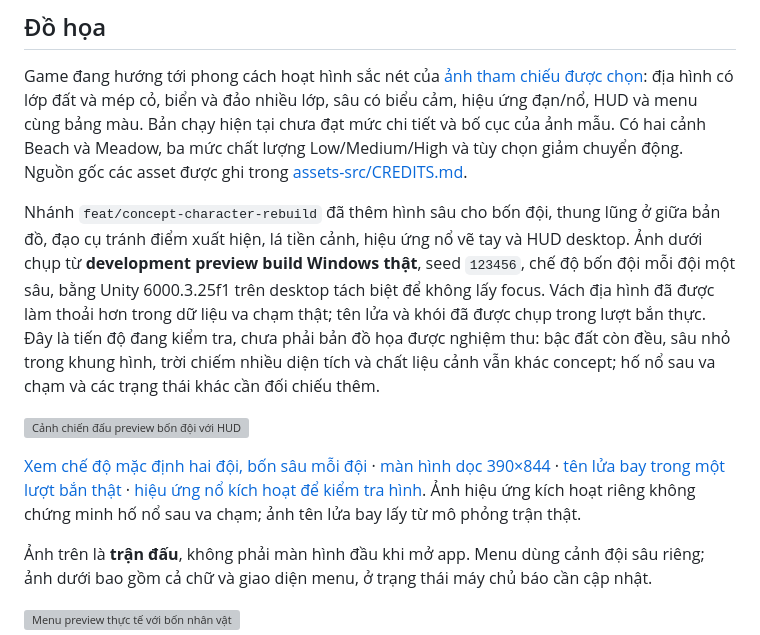
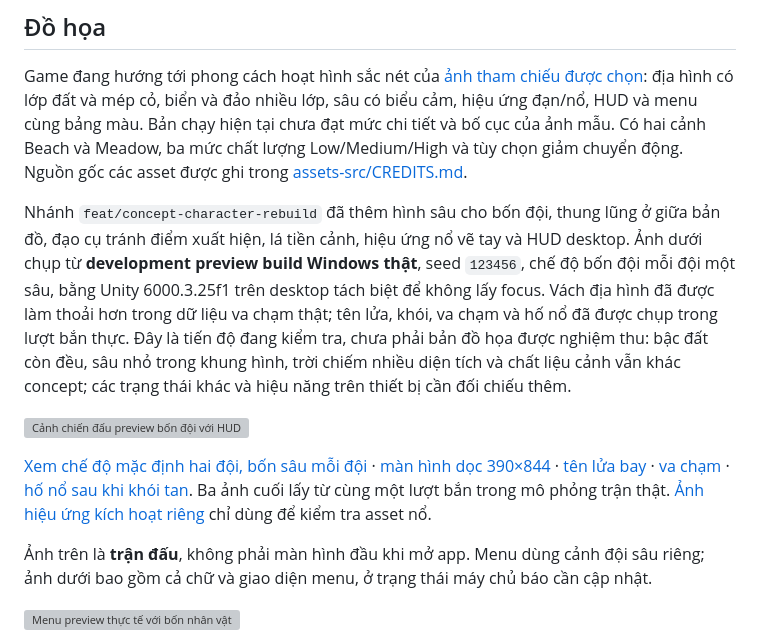
Before and after one commit to quyenanh198/Worms, a Markdown page: README.md, the part around the change. Rendered like a GitHub page; grey boxes are pictures that could not be loaded.

```diff
--- a/README.md
+++ b/README.md
@@ -8,11 +8,11 @@ Kế hoạch đầy đủ: [docs/PLAN.md](docs/PLAN.md). Deploy: [docs/DEPLOY.md
 
 Game đang hướng tới phong cách hoạt hình sắc nét của [ảnh tham chiếu được chọn](docs/visuals/approved-cartoon-reference.png): địa hình có lớp đất và mép cỏ, biển và đảo nhiều lớp, sâu có biểu cảm, hiệu ứng đạn/nổ, HUD và menu cùng bảng màu. Bản chạy hiện tại chưa đạt mức chi tiết và bố cục của ảnh mẫu. Có hai cảnh Beach và Meadow, ba mức chất lượng Low/Medium/High và tùy chọn giảm chuyển động. Nguồn gốc các asset được ghi trong [assets-src/CREDITS.md](assets-src/CREDITS.md).
 
-Nhánh `feat/concept-character-rebuild` đã thêm hình sâu cho bốn đội, thung lũng ở giữa bản đồ, đạo cụ tránh điểm xuất hiện, lá tiền cảnh, hiệu ứng nổ vẽ tay và HUD desktop. Ảnh dưới chụp từ **development preview build Windows thật**, seed `123456`, chế độ bốn đội mỗi đội một sâu, bằng Unity 6000.3.25f1 trên desktop tách biệt để không lấy focus. Vách địa hình đã được làm thoải hơn trong dữ liệu va chạm thật; tên lửa và khói đã được chụp trong lượt bắn thực. Đây là tiến độ đang kiểm tra, chưa phải bản đồ họa được nghiệm thu: bậc đất còn đều, sâu nhỏ trong khung hình, trời chiếm nhiều diện tích và chất liệu cảnh vẫn khác concept; hố nổ sau va chạm và các trạng thái khác cần đối chiếu thêm.
+Nhánh `feat/concept-character-rebuild` đã thêm hình sâu cho bốn đội, thung lũng ở giữa bản đồ, đạo cụ tránh điểm xuất hiện, lá tiền cảnh, hiệu ứng nổ vẽ tay và HUD desktop. Ảnh dưới chụp từ **development preview build Windows thật**, seed `123456`, chế độ bốn đội mỗi đội một sâu, bằng Unity 6000.3.25f1 trên desktop tách biệt để không lấy focus. Vách địa hình đã được làm thoải hơn trong dữ liệu va chạm thật; tên lửa, khói, va chạm và hố nổ đã được chụp trong lượt bắn thực. Đây là tiến độ đang kiểm tra, chưa phải bản đồ họa được nghiệm thu: bậc đất còn đều, sâu nhỏ trong khung hình, trời chiếm nhiều diện tích và chất liệu cảnh vẫn khác concept; các trạng thái khác và hiệu năng trên thiết bị cần đối chiếu thêm.
 
 ![Cảnh chiến đấu preview bốn đội với HUD](docs/visuals/concept-rebuild-battle-preview.png)
 
-[Xem chế độ mặc định hai đội, bốn sâu mỗi đội](docs/visuals/concept-rebuild-two-team-preview.png) · [màn hình dọc 390×844](docs/visuals/concept-rebuild-portrait-preview.png) · [tên lửa bay trong một lượt bắn thật](docs/visuals/concept-rebuild-shot-flight.png) · [hiệu ứng nổ kích hoạt để kiểm tra hình](docs/visuals/concept-rebuild-vfx-preview.png). Ảnh hiệu ứng kích hoạt riêng không chứng minh hố nổ sau va chạm; ảnh tên lửa bay lấy từ mô phỏng trận thật.
+[Xem chế độ mặc định hai đội, bốn sâu mỗi đội](docs/visuals/concept-rebuild-two-team-preview.png) · [màn hình dọc 390×844](docs/visuals/concept-rebuild-portrait-preview.png) · [tên lửa bay](docs/visuals/concept-rebuild-shot-flight.png) · [va chạm](docs/visuals/concept-rebuild-shot-impact.png) · [hố nổ sau khi khói tan](docs/visuals/concept-rebuild-shot-aftermath.png). Ba ảnh cuối lấy từ cùng một lượt bắn trong mô phỏng trận thật. [Ảnh hiệu ứng kích hoạt riêng](docs/visuals/concept-rebuild-vfx-preview.png) chỉ dùng để kiểm tra asset nổ.
 
 Ảnh trên là **trận đấu**, không phải màn hình đầu khi mở app. Menu dùng cảnh đội sâu riêng; ảnh dưới bao gồm cả chữ và giao diện menu, ở trạng thái máy chủ báo cần cập nhật.
 
```
Also changed, not shown: docs/GRAPHICS_HANDOFF.md (+3 -1 lines), docs/visuals/concept-rebuild-shot-aftermath.png (added), docs/visuals/concept-rebuild-shot-impact.png (added), 2 other files.
